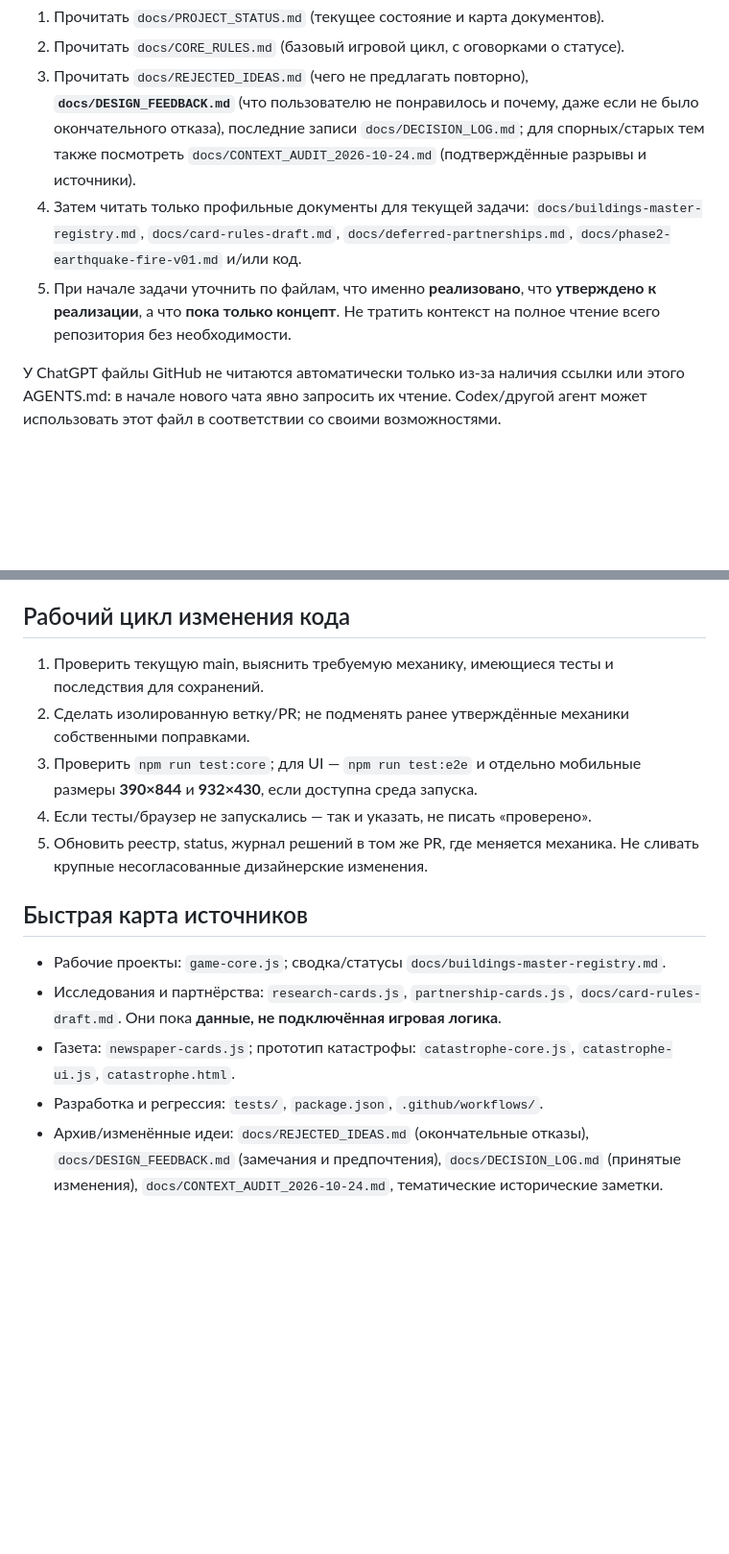
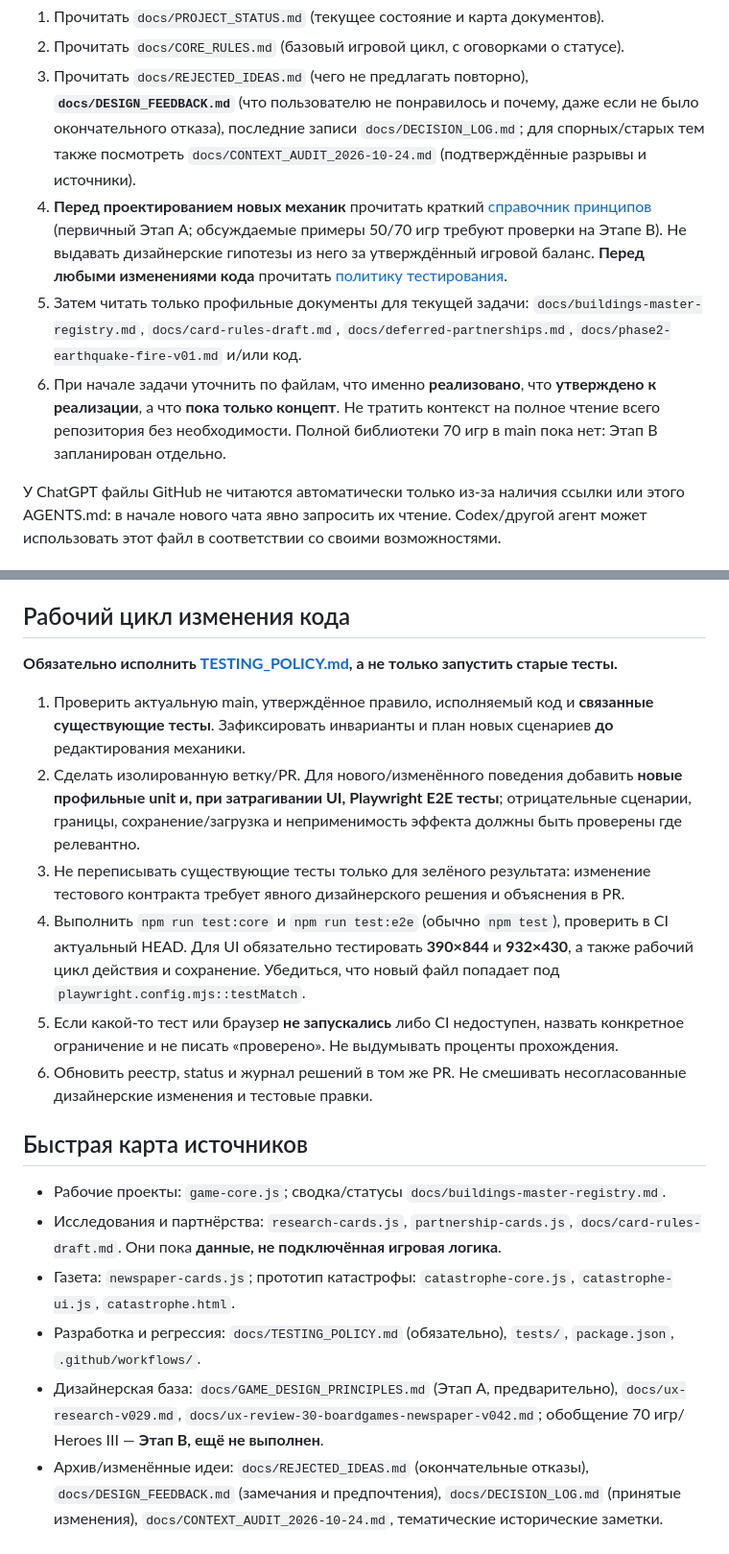
Before and after one commit to RumplestiltskinBiD/sf1906-prototype, a Markdown page: AGENTS.md, 2 parts joined by grey strips. Shown at 96% size. Drawn GitHub-style; blank space fills up the shorter version.

Commit message:
docs: link design principles and mandatory testing policy in project handoff

```diff
--- a/AGENTS.md
+++ b/AGENTS.md
@@ -7,8 +7,9 @@
 1. Прочитать `docs/PROJECT_STATUS.md` (текущее состояние и карта документов).
 2. Прочитать `docs/CORE_RULES.md` (базовый игровой цикл, с оговорками о статусе).
 3. Прочитать `docs/REJECTED_IDEAS.md` (чего не предлагать повторно), **`docs/DESIGN_FEEDBACK.md`** (что пользователю не понравилось и почему, даже если не было окончательного отказа), последние записи `docs/DECISION_LOG.md`; для спорных/старых тем также посмотреть `docs/CONTEXT_AUDIT_2026-10-24.md` (подтверждённые разрывы и источники).
-4. Затем читать только профильные документы для текущей задачи: `docs/buildings-master-registry.md`, `docs/card-rules-draft.md`, `docs/deferred-partnerships.md`, `docs/phase2-earthquake-fire-v01.md` и/или код.
-5. При начале задачи уточнить по файлам, что именно **реализовано**, что **утверждено к реализации**, а что **пока только концепт**. Не тратить контекст на полное чтение всего репозитория без необходимости.
+4. **Перед проектированием новых механик** прочитать краткий [справочник принципов](docs/GAME_DESIGN_PRINCIPLES.md) (первичный Этап A; обсуждаемые примеры 50/70 игр требуют проверки на Этапе B). Не выдавать дизайнерские гипотезы из него за утверждённый игровой баланс. **Перед любыми изменениями кода** прочитать [политику тестирования](docs/TESTING_POLICY.md).
+5. Затем читать только профильные документы для текущей задачи: `docs/buildings-master-registry.md`, `docs/card-rules-draft.md`, `docs/deferred-partnerships.md`, `docs/phase2-earthquake-fire-v01.md` и/или код.
+6. При начале задачи уточнить по файлам, что именно **реализовано**, что **утверждено к реализации**, а что **пока только концепт**. Не тратить контекст на полное чтение всего репозитория без необходимости. Полной библиотеки 70 игр в main пока нет: Этап B запланирован отдельно.
 
 У ChatGPT файлы GitHub не читаются автоматически только из-за наличия ссылки или этого AGENTS.md: в начале нового чата явно запросить их чтение. Codex/другой агент может использовать этот файл в соответствии со своими возможностями.
 
@@ -50,16 +51,20 @@
 
 ## Рабочий цикл изменения кода
 
-1. Проверить текущую main, выяснить требуемую механику, имеющиеся тесты и последствия для сохранений.
-2. Сделать изолированную ветку/PR; не подменять ранее утверждённые механики собственными поправками.
-3. Проверить `npm run test:core`; для UI — `npm run test:e2e` и отдельно мобильные размеры **390×844** и **932×430**, если доступна среда запуска.
-4. Если тесты/браузер не запускались — так и указать, не писать «проверено».
-5. Обновить реестр, status, журнал решений в том же PR, где меняется механика. Не сливать крупные несогласованные дизайнерские изменения.
+**Обязательно исполнить [TESTING_POLICY.md](docs/TESTING_POLICY.md), а не только запустить старые тесты.**
+
+1. Проверить актуальную main, утверждённое правило, исполняемый код и **связанные существующие тесты**. Зафиксировать инварианты и план новых сценариев **до** редактирования механики.
+2. Сделать изолированную ветку/PR. Для нового/изменённого поведения добавить **новые профильные unit и, при затрагивании UI, Playwright E2E тесты**; отрицательные сценарии, границы, сохранение/загрузка и неприменимость эффекта должны быть проверены где релевантно.
+3. Не переписывать существующие тесты только для зелёного результата: изменение тестового контракта требует явного дизайнерского решения и объяснения в PR.
+4. Выполнить `npm run test:core` и `npm run test:e2e` (обычно `npm test`), проверить в CI актуальный HEAD. Для UI обязательно тестировать **390×844** и **932×430**, а также рабочий цикл действия и сохранение. Убедиться, что новый файл попадает под `playwright.config.mjs::testMatch`.
+5. Если какой-то тест или браузер **не запускались** либо CI недоступен, назвать конкретное ограничение и не писать «проверено». Не выдумывать проценты прохождения.
+6. Обновить реестр, status и журнал решений в том же PR. Не смешивать несогласованные дизайнерские изменения и тестовые правки.
 
 ## Быстрая карта источников
 
 - Рабочие проекты: `game-core.js`; сводка/статусы `docs/buildings-master-registry.md`.
 - Исследования и партнёрства: `research-cards.js`, `partnership-cards.js`, `docs/card-rules-draft.md`. Они пока **данные, не подключённая игровая логика**.
 - Газета: `newspaper-cards.js`; прототип катастрофы: `catastrophe-core.js`, `catastrophe-ui.js`, `catastrophe.html`.
-- Разработка и регрессия: `tests/`, `package.json`, `.github/workflows/`.
+- Разработка и регрессия: `docs/TESTING_POLICY.md` (обязательно), `tests/`, `package.json`, `.github/workflows/`.
+- Дизайнерская база: `docs/GAME_DESIGN_PRINCIPLES.md` (Этап A, предварительно), `docs/ux-research-v029.md`, `docs/ux-review-30-boardgames-newspaper-v042.md`; обобщение 70 игр/ Heroes III — **Этап B, ещё не выполнен**.
 - Архив/изменённые идеи: `docs/REJECTED_IDEAS.md` (окончательные отказы), `docs/DESIGN_FEEDBACK.md` (замечания и предпочтения), `docs/DECISION_LOG.md` (принятые изменения), `docs/CONTEXT_AUDIT_2026-10-24.md`, тематические исторические заметки.
```
